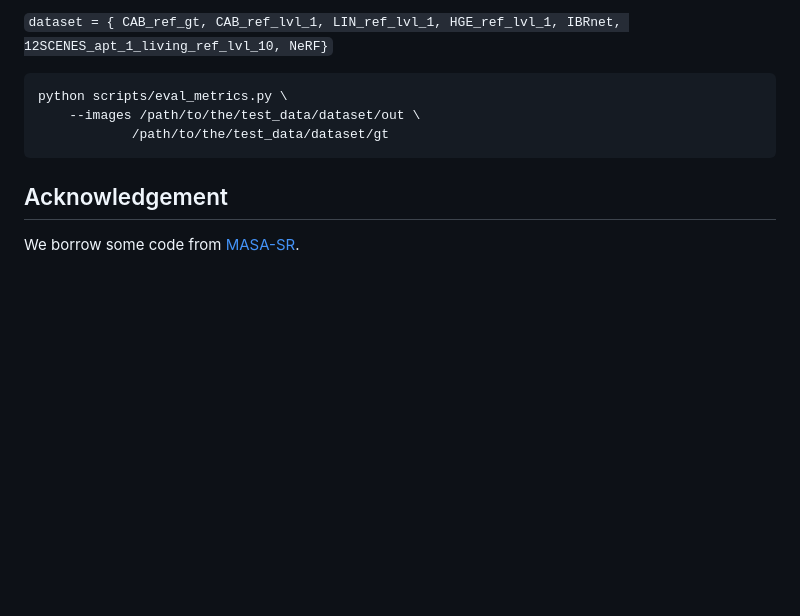
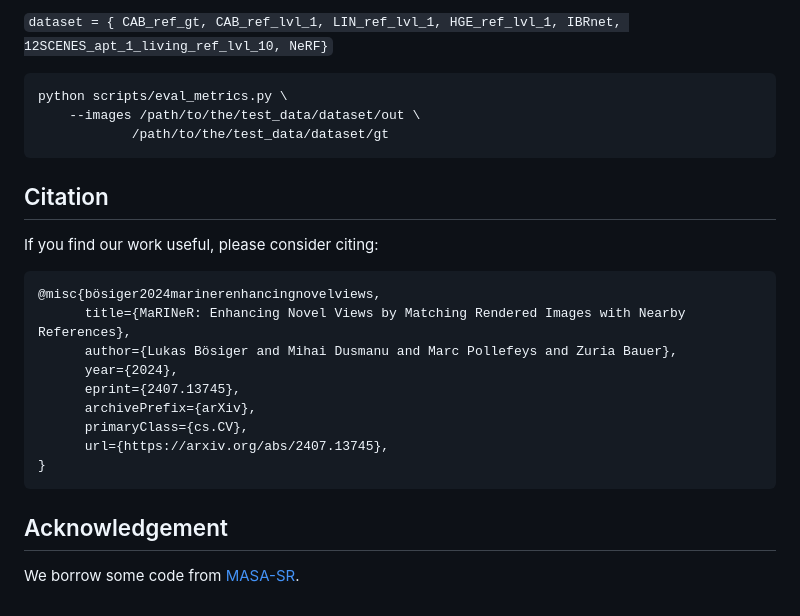
Before and after one commit to boelukas/mariner, a Markdown page: README.md, the part around the change. GitHub-like rendering; blank space fills up the shorter version.

Commit message:
Add citation

````diff
--- a/README.md
+++ b/README.md
@@ -107,10 +107,19 @@ python scripts/eval_metrics.py \
             /path/to/the/test_data/dataset/gt
 ```
 
+## Citation
+If you find our work useful, please consider citing:
+```BibTeX
+@misc{bösiger2024marinerenhancingnovelviews,
+      title={MaRINeR: Enhancing Novel Views by Matching Rendered Images with Nearby References},
+      author={Lukas Bösiger and Mihai Dusmanu and Marc Pollefeys and Zuria Bauer},
+      year={2024},
+      eprint={2407.13745},
+      archivePrefix={arXiv},
+      primaryClass={cs.CV},
+      url={https://arxiv.org/abs/2407.13745},
+}
+```
+
 ## Acknowledgement
 We borrow some code from [MASA-SR](https://github.com/dvlab-research/MASA-SR).
-
-<!-- TODO: ## Citation
-```shell
-TODO
-``` -->
````
